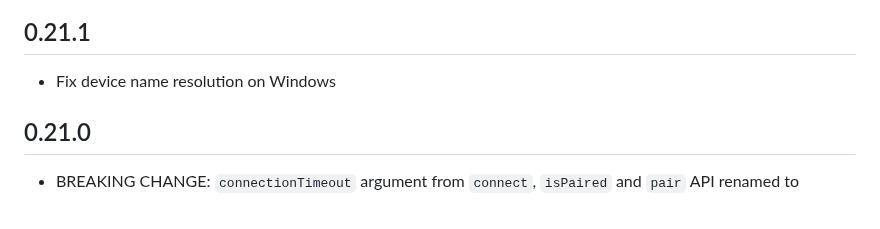
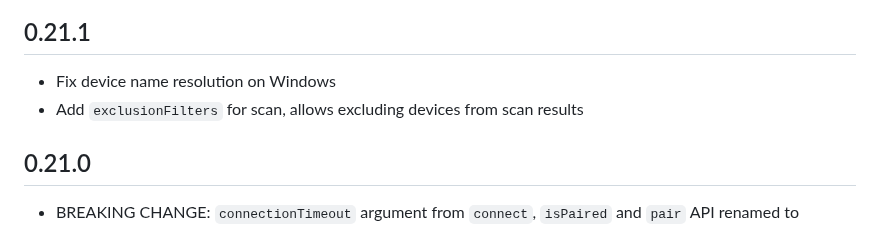
Before and after one commit to Navideck/universal_ble, a Markdown page: CHANGELOG.md, the part around the change. Rendered like a GitHub page.

```diff
--- a/CHANGELOG.md
+++ b/CHANGELOG.md
@@ -1,5 +1,6 @@
 ## 0.21.1
 * Fix device name resolution on Windows
+* Add `exclusionFilters` for scan, allows excluding devices from scan results
 
 ## 0.21.0
 * BREAKING CHANGE: `connectionTimeout` argument from `connect`, `isPaired` and `pair` API renamed to `timeout`
```
Also changed, not shown: README.md (+8 -0 lines).
